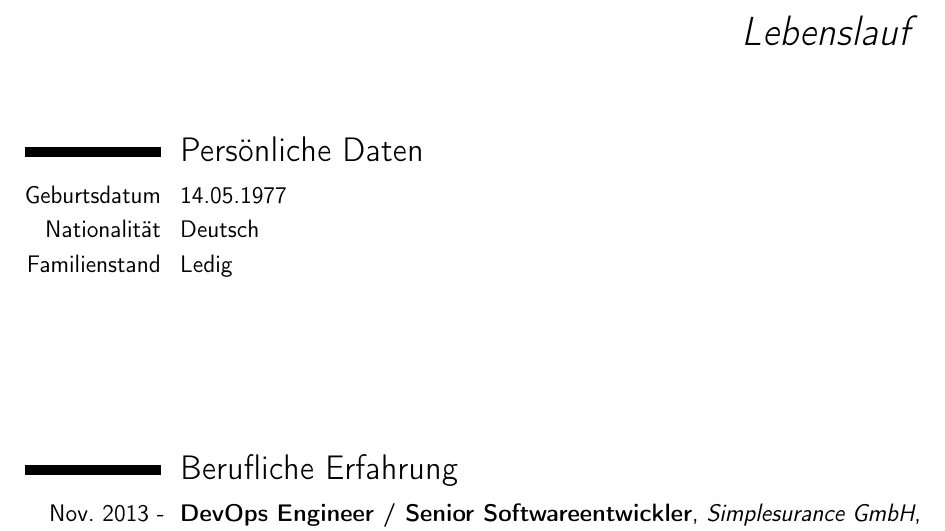
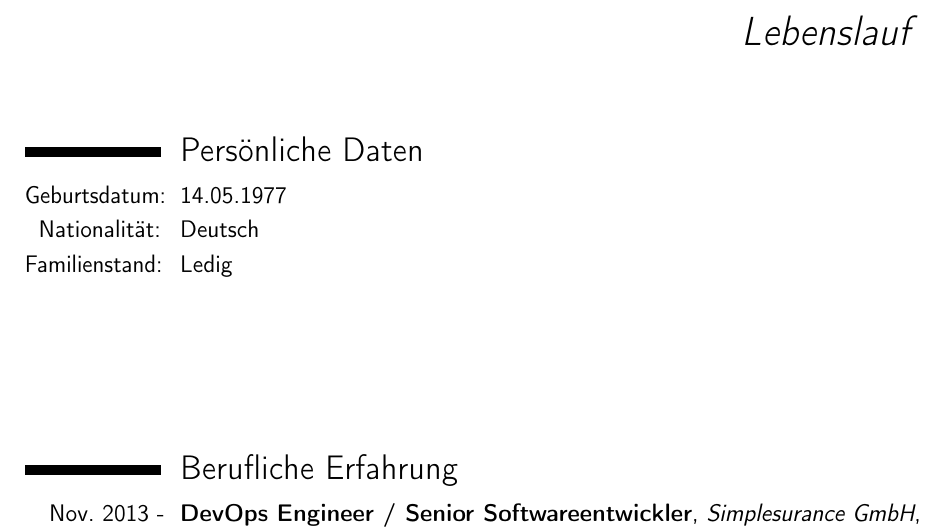
Before and after one commit to metashock/lebenslauf, a LaTeX CV (Thorsten Heymann.tex): part of page 1 of 3, cut so that both start at the same text. Compiled offline with pdfLaTeX.

Commit message:
Added colons to personal details

```diff
--- a/Thorsten Heymann.tex
+++ b/Thorsten Heymann.tex
@@ -34,9 +34,9 @@
 
 	% You in detail
 	\section{Persönliche Daten}
-	\cvitem{Geburtsdatum}{14.05.1977}
-	\cvitem{Nationalität}{Deutsch}
-	\cvitem{Familienstand}{Ledig}
+	\cvitem{Geburtsdatum:}{14.05.1977}
+	\cvitem{Nationalität:}{Deutsch}
+	\cvitem{Familienstand:}{Ledig}
 
 
 	\vspace{70pt}
```
